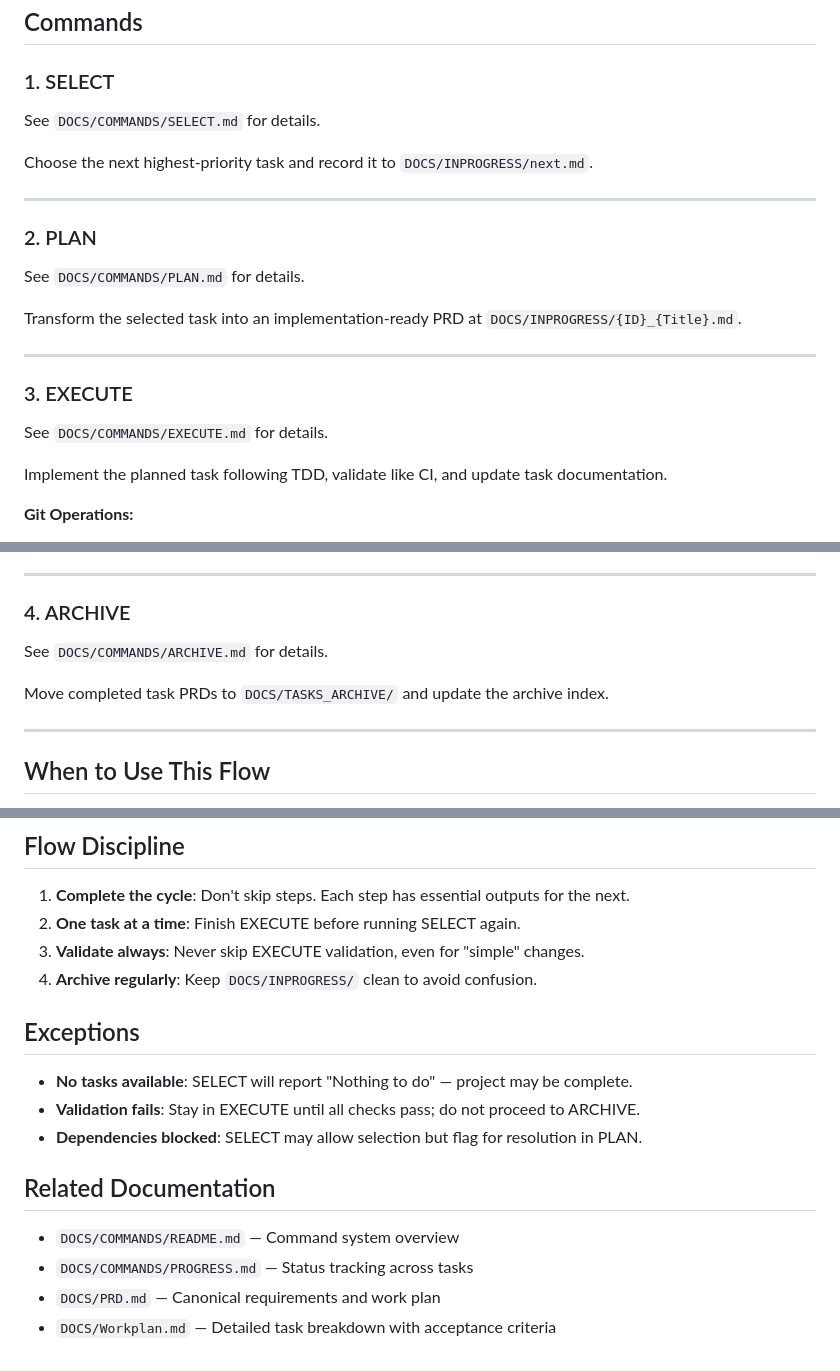
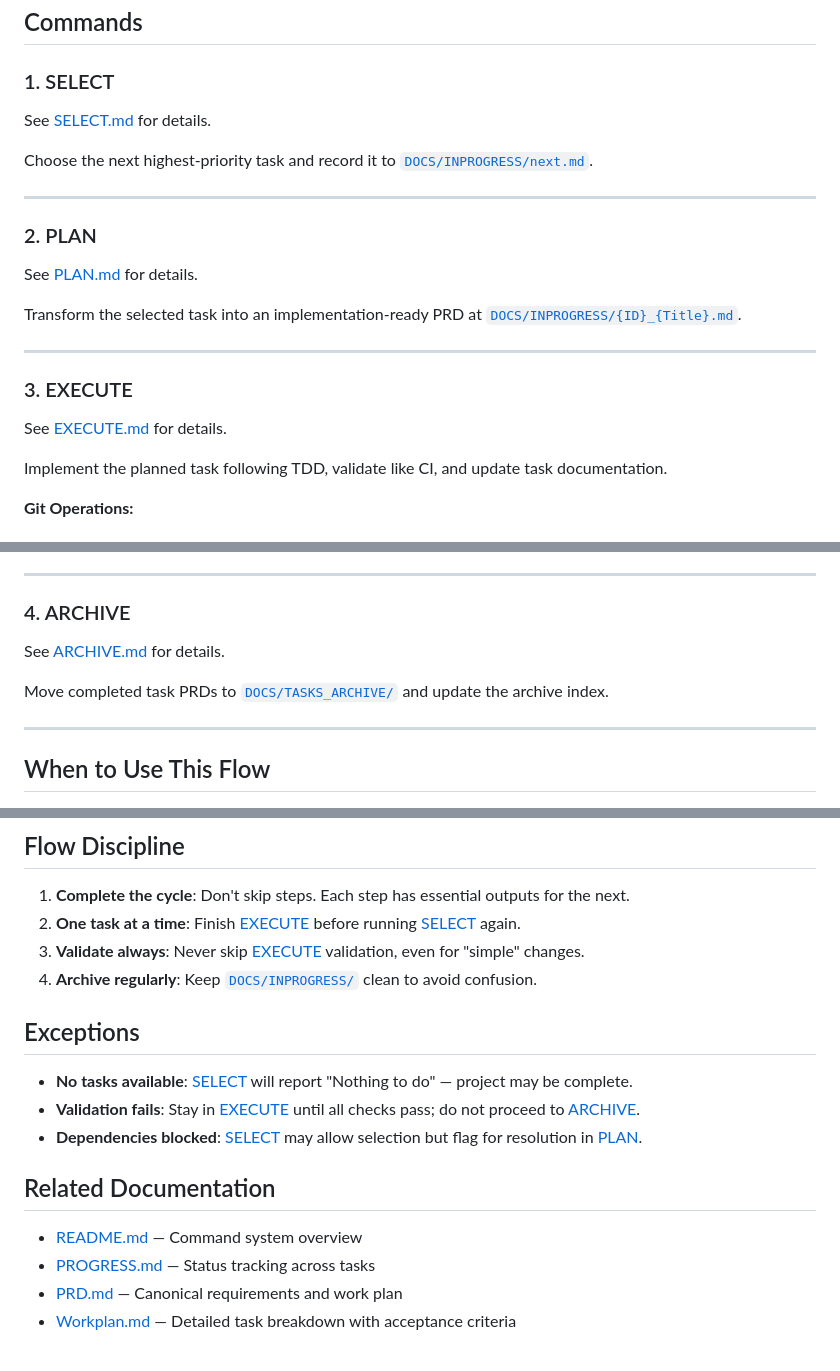
Before and after one commit to SoundBlaster/docc2context-service, a Markdown page: DOCS/COMMANDS/FLOW.md, 3 parts joined by grey strips. Drawn GitHub-style.

Commit message:
docs: add markdown links throughout FLOW.md
- Convert all command references to markdown links (SELECT, PLAN, EXECUTE, ARCHIVE)
- Add links to PRD §5 with proper anchor
- Add links to related documentation files
- Add links to directory paths (INPROGRESS, TASKS_ARCHIVE)
- Improve navigation and cross-referencing in documentation

```diff
--- a/DOCS/COMMANDS/FLOW.md
+++ b/DOCS/COMMANDS/FLOW.md
@@ -25,23 +25,23 @@ FLOW is the top-level orchestrator; each step is a dedicated command with its ow
 
 ### 1. SELECT
 
-See `DOCS/COMMANDS/SELECT.md` for details.
+See [SELECT.md](SELECT.md) for details.
 
-Choose the next highest-priority task and record it to `DOCS/INPROGRESS/next.md`.
+Choose the next highest-priority task and record it to [`DOCS/INPROGRESS/next.md`](../../INPROGRESS/next.md).
 
 ---
 
 ### 2. PLAN
 
-See `DOCS/COMMANDS/PLAN.md` for details.
+See [PLAN.md](PLAN.md) for details.
 
-Transform the selected task into an implementation-ready PRD at `DOCS/INPROGRESS/{ID}_{Title}.md`.
+Transform the selected task into an implementation-ready PRD at [`DOCS/INPROGRESS/{ID}_{Title}.md`](../../INPROGRESS/).
 
 ---
 
 ### 3. EXECUTE
 
-See `DOCS/COMMANDS/EXECUTE.md` for details.
+See [EXECUTE.md](EXECUTE.md) for details.
 
 Implement the planned task following TDD, validate like CI, and update task documentation.
 
@@ -58,9 +58,9 @@ Implement the planned task following TDD, validate like CI, and update task docu
 
 ### 4. ARCHIVE
 
-See `DOCS/COMMANDS/ARCHIVE.md` for details.
+See [ARCHIVE.md](ARCHIVE.md) for details.
 
-Move completed task PRDs to `DOCS/TASKS_ARCHIVE/` and update the archive index.
+Move completed task PRDs to [`DOCS/TASKS_ARCHIVE/`](../../TASKS_ARCHIVE/) and update the archive index.
 
 ---
 
@@ -80,19 +80,19 @@ Move completed task PRDs to `DOCS/TASKS_ARCHIVE/` and update the archive index.
 ## Flow Discipline
 
 1. **Complete the cycle**: Don't skip steps. Each step has essential outputs for the next.
-2. **One task at a time**: Finish EXECUTE before running SELECT again.
-3. **Validate always**: Never skip EXECUTE validation, even for "simple" changes.
-4. **Archive regularly**: Keep `DOCS/INPROGRESS/` clean to avoid confusion.
+2. **One task at a time**: Finish [EXECUTE](EXECUTE.md) before running [SELECT](SELECT.md) again.
+3. **Validate always**: Never skip [EXECUTE](EXECUTE.md) validation, even for "simple" changes.
+4. **Archive regularly**: Keep [`DOCS/INPROGRESS/`](../../INPROGRESS/) clean to avoid confusion.
 
 ## Exceptions
 
-- **No tasks available**: SELECT will report "Nothing to do" — project may be complete.
-- **Validation fails**: Stay in EXECUTE until all checks pass; do not proceed to ARCHIVE.
-- **Dependencies blocked**: SELECT may allow selection but flag for resolution in PLAN.
+- **No tasks available**: [SELECT](SELECT.md) will report "Nothing to do" — project may be complete.
+- **Validation fails**: Stay in [EXECUTE](EXECUTE.md) until all checks pass; do not proceed to [ARCHIVE](ARCHIVE.md).
+- **Dependencies blocked**: [SELECT](SELECT.md) may allow selection but flag for resolution in [PLAN](PLAN.md).
 
 ## Related Documentation
 
-- `DOCS/COMMANDS/README.md` — Command system overview
-- `DOCS/COMMANDS/PROGRESS.md` — Status tracking across tasks
-- `DOCS/PRD.md` — Canonical requirements and work plan
-- `DOCS/Workplan.md` — Detailed task breakdown with acceptance criteria
+- [README.md](README.md) — Command system overview
+- [PROGRESS.md](PROGRESS.md) — Status tracking across tasks
+- [PRD.md](../PRD.md) — Canonical requirements and work plan
+- [Workplan.md](../Workplan.md) — Detailed task breakdown with acceptance criteria
```
Also changed, not shown: other parts of DOCS/COMMANDS/FLOW.md (+2 -2 lines).
